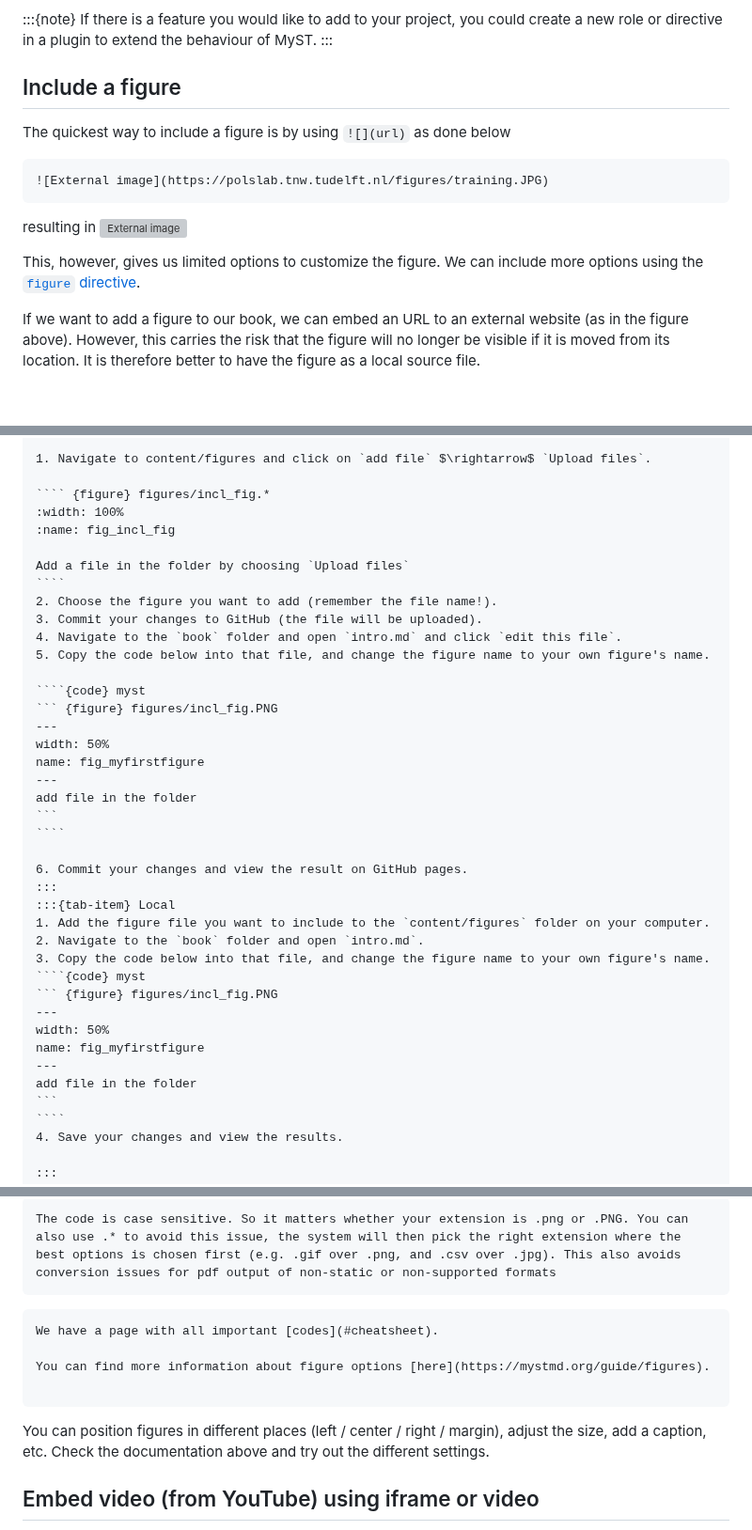
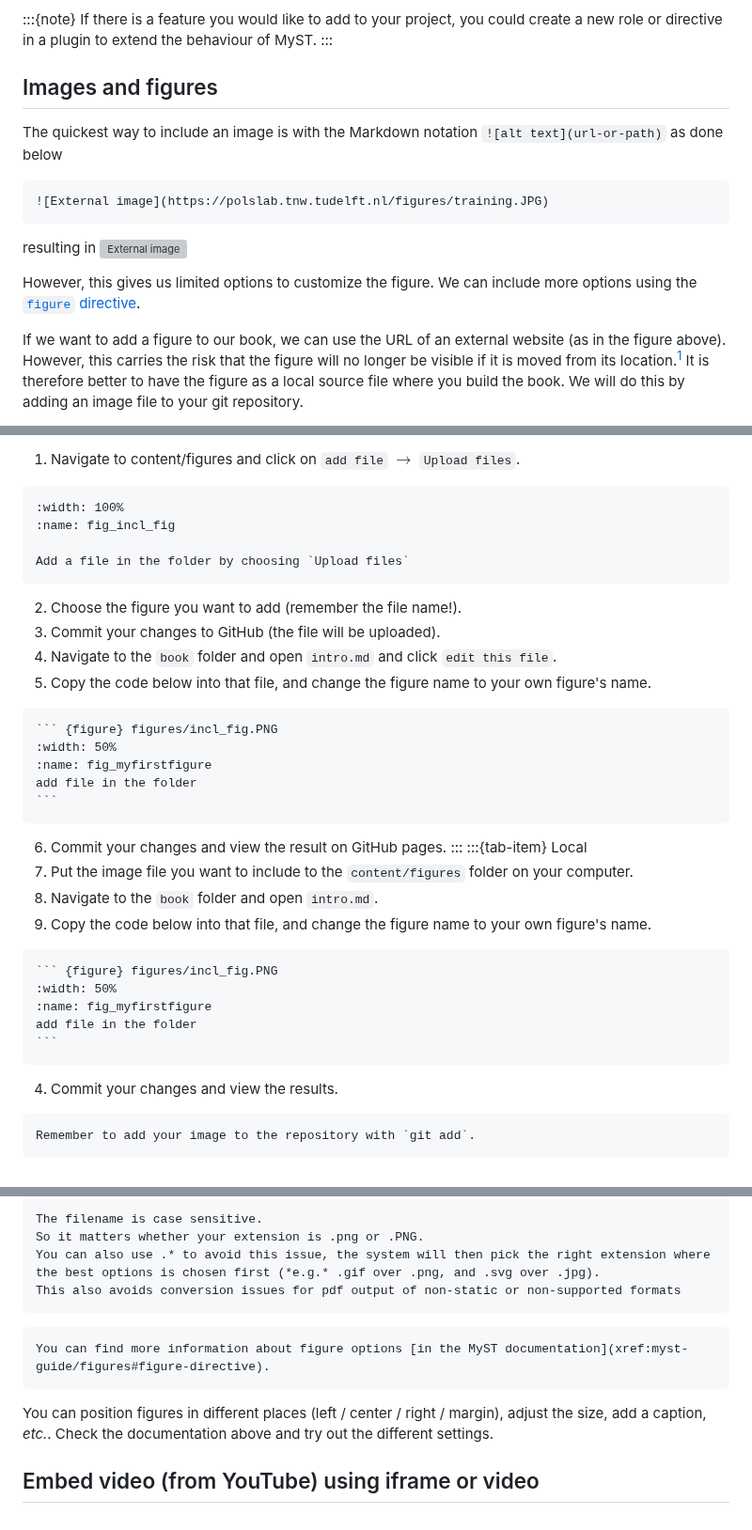
Before and after one commit to rlanzafame/test_push_workshop_template, a Markdown page: content/lessons/2_nextstep.md, 3 parts joined by grey strips. Shown at 94% size. Drawn GitHub-style; blank space fills up the shorter version; grey boxes are pictures that could not be loaded.

Commit message:
Update figure exercise

`````diff
--- a/content/lessons/2_nextstep.md
+++ b/content/lessons/2_nextstep.md
@@ -29,9 +29,9 @@ If there is a feature you would like to add to your project,
 you could create a new role or directive in a plugin to extend the behaviour of MyST.
 :::
 
-## Include a figure
+## Images and figures
 
-The quickest way to include a figure is by using `![](url)` as done below
+The quickest way to include an image is with the Markdown notation `![alt text](url-or-path)` as done below
 
 ```markdown
 ![External image](https://polslab.tnw.tudelft.nl/figures/training.JPG)
@@ -39,7 +39,11 @@ The quickest way to include a figure is by using `![](url)` as done below
 resulting in
 ![External image](https://polslab.tnw.tudelft.nl/figures/training.JPG)
 
-This, however, gives us limited options to customize the figure. We can include more options using the [`figure` directive](#figures).
+However, this gives us limited options to customize the figure.
+We can include more options using the [`figure` directive](#figures).
 
-If we want to add a figure to our book, we can embed an URL to an external website (as in the figure above). However, this carries the risk that the figure will no longer be visible if it is moved from its location. It is therefore better to have the figure as a local source file.
+If we want to add a figure to our book, we can use the URL of an external website (as in the figure above).
+However, this carries the risk that the figure will no longer be visible if it is moved from its location.[^embeddingimages]
+It is therefore better to have the figure as a local source file where you build the book.
+We will do this by adding an image file to your git repository.
 
@@ -56,12 +54,12 @@ On GitHub, under the `code` tab...
 
 1. Navigate to content/figures and click on `add file` $\rightarrow$ `Upload files`.
 
-```` {figure} figures/incl_fig.*
+``` {figure} figures/incl_fig.*
 :width: 100%
 :name: fig_incl_fig
 
 Add a file in the folder by choosing `Upload files`
-````
+```
 2. Choose the figure you want to add (remember the file name!).
 3. Commit your changes to GitHub (the file will be uploaded).
 4. Navigate to the `book` folder and open `intro.md` and click `edit this file`.
@@ -69,10 +67,8 @@ Add a file in the folder by choosing `Upload files`
 
 ````{code} myst
 ``` {figure} figures/incl_fig.PNG
----
-width: 50%
-name: fig_myfirstfigure
----
+:width: 50%
+:name: fig_myfirstfigure
 add file in the folder
 ```
 ````
@@ -80,19 +76,20 @@ add file in the folder
 6. Commit your changes and view the result on GitHub pages.
 :::
 :::{tab-item} Local
-1. Add the figure file you want to include to the `content/figures` folder on your computer.
+1. Put the image file you want to include to the `content/figures` folder on your computer.
 2. Navigate to the `book` folder and open `intro.md`.
 3. Copy the code below into that file, and change the figure name to your own figure's name.
 ````{code} myst
 ``` {figure} figures/incl_fig.PNG
----
-width: 50%
-name: fig_myfirstfigure
----
+:width: 50%
+:name: fig_myfirstfigure
 add file in the folder
 ```
 ````
-4. Save your changes and view the results.
+4. Commit your changes and view the results.
 
+```{hint}
+Remember to add your image to the repository with `git add`.
+```
 :::
 ::::
@@ -100,16 +97,17 @@ add file in the folder
 
 ```{warning}
-The code is case sensitive. So it matters whether your extension is .png or .PNG. You can also use .* to avoid this issue, the system will then pick the right extension where the best options is chosen first (e.g. .gif over .png, and .csv over .jpg). This also avoids conversion issues for pdf output of non-static or non-supported formats
+The filename is case sensitive.
+So it matters whether your extension is .png or .PNG.
+You can also use .* to avoid this issue, the system will then pick the right extension where the best options is chosen first (*e.g.* .gif over .png, and .svg over .jpg).
+This also avoids conversion issues for pdf output of non-static or non-supported formats
 ```
 
 ```{tip}
-We have a page with all important [codes](#cheatsheet).
-
-You can find more information about figure options [here](https://mystmd.org/guide/figures).
-
+You can find more information about figure options [in the MyST documentation](xref:myst-guide/figures#figure-directive).
 ```
 
-You can position figures in different places (left / center / right / margin), adjust the size, add a caption, etc. Check the documentation above and try out the different settings.
+You can position figures in different places (left / center / right / margin), adjust the size, add a caption, _etc._.
+Check the documentation above and try out the different settings.
 
 ## Embed video (from YouTube) using iframe or video
 We can embed videos from YouTube using an iframe. For example, the following code embeds a video about Markdown:
`````
Also changed, not shown: other parts of content/lessons/2_nextstep.md (+6 -9 lines), content/3_cheat_sheet.md (+1 -0 lines), content/lessons/1_firstedit.md (+1 -0 lines).
